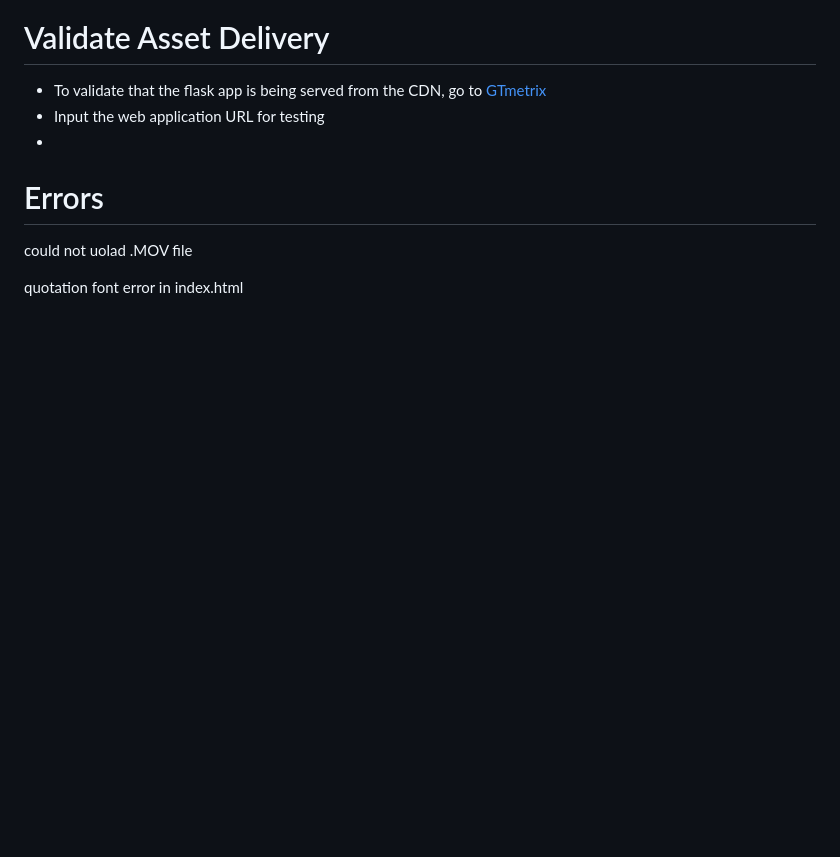
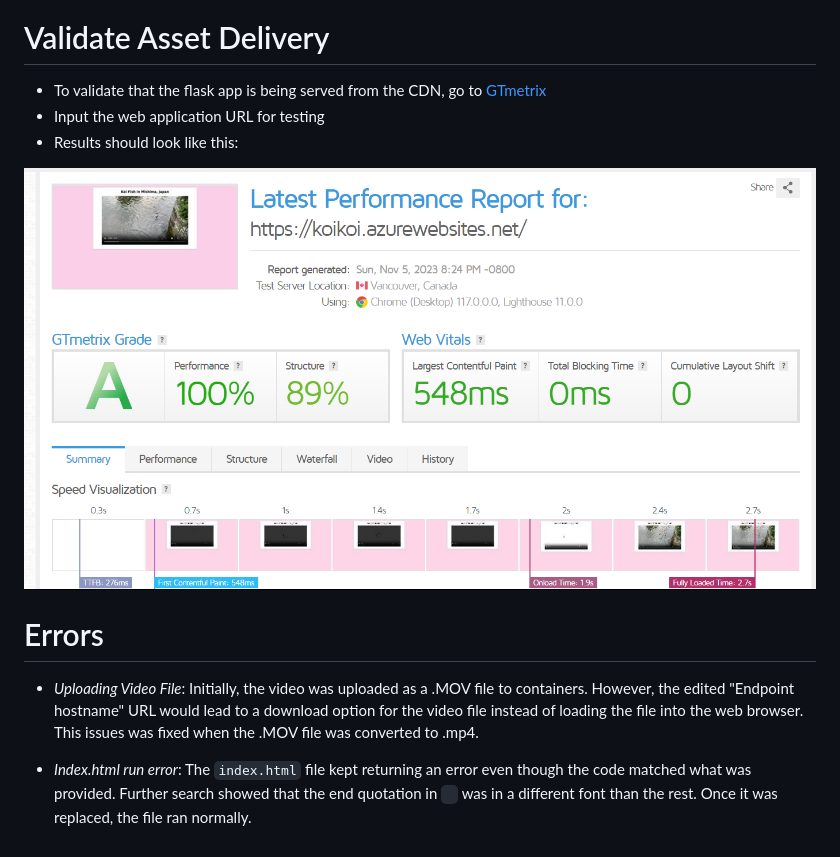
Before and after one commit to joyc3lin/flask_5_tailwind, a Markdown page: README.md, the part around the change. Rendered like a GitHub page; blank space fills up the shorter version.

```diff
--- a/README.md
+++ b/README.md
@@ -114,10 +114,12 @@ My web application: https://koikoi.azurewebsites.net/
 
 + To validate that the flask app is being served from the CDN, go to [GTmetrix](https://gtmetrix.com/)
 + Input the web application URL for testing
-+
++ Results should look like this:
+
+![GTmetrix](https://github.com/joyc3lin/flask_5_tailwind/blob/main/screenshots/GTmetrix.png)
 
 # Errors
 
-could not uolad .MOV file
++ _Uploading Video File_: Initially, the video was uploaded as a .MOV file to containers. However, the edited "Endpoint hostname" URL would lead to a download option for the video file instead of loading the file into the web browser. This issues was fixed when the .MOV file was converted to .mp4.
 
-quotation font error in index.html
++ _Index.html run error_: The <code>index.html</code> file kept returning an error even though the code matched what was provided. Further search showed that the end quotation in <code><script src="https://cdn.tailwindcss.com"></script> </code> was in a different font than the rest. Once it was replaced, the file ran normally.
```
